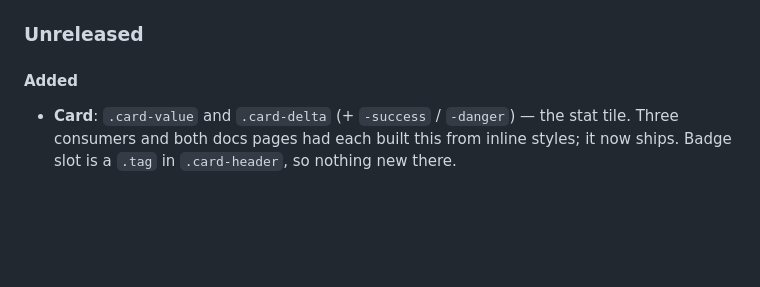
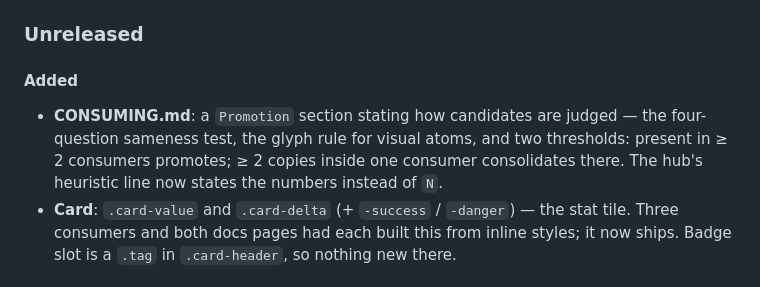
Before and after one commit to LinzLos/tiny-wire, a Markdown page: CHANGELOG.md, the part around the change. GitHub-like rendering; blank space fills up the shorter version.

```diff
--- a/CHANGELOG.md
+++ b/CHANGELOG.md
@@ -8,6 +8,7 @@ All notable changes to **Tiny Wire** are tracked here. Versioning follows [SemVe
 
 #### Added
 
+- **CONSUMING.md**: a `Promotion` section stating how candidates are judged — the four-question sameness test, the glyph rule for visual atoms, and two thresholds: present in ≥ 2 consumers promotes; ≥ 2 copies inside one consumer consolidates there. The hub's heuristic line now states the numbers instead of `N`.
 - **Card**: `.card-value` and `.card-delta` (+ `-success` / `-danger`) — the stat tile. Three consumers and both docs pages had each built this from inline styles; it now ships. Badge slot is a `.tag` in `.card-header`, so nothing new there.
 
 #### Fixed
```
Also changed, not shown: DESIGN-SYSTEM-HUB.md (+2 -2 lines), lib/CONSUMING.md (+25 -1 lines).
